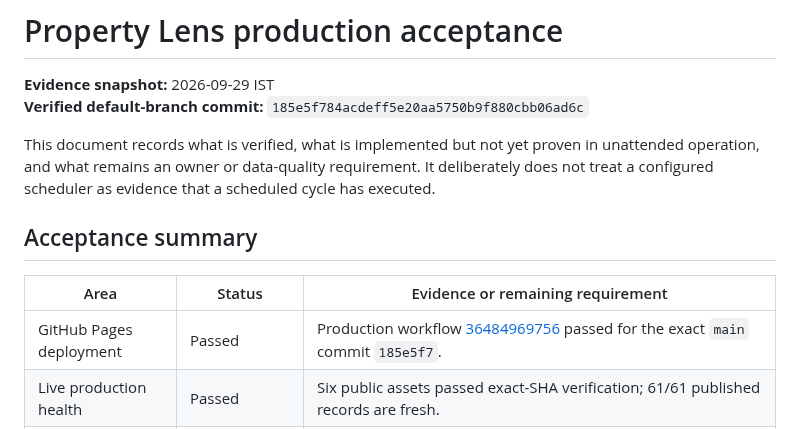
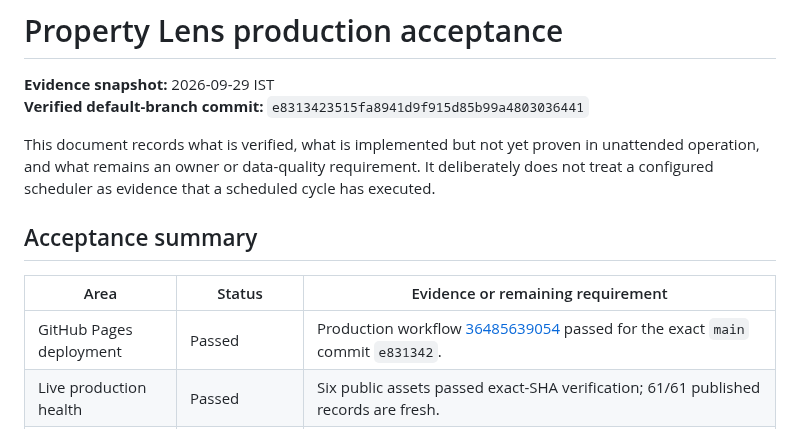
Before and after one commit to varunjakkampudi-tech/property-lens, a Markdown page: docs/PRODUCTION-ACCEPTANCE.md, the part around one of its changes. Drawn GitHub-style.

Commit message:
docs: align acceptance report with live release

```diff
--- a/docs/PRODUCTION-ACCEPTANCE.md
+++ b/docs/PRODUCTION-ACCEPTANCE.md
@@ -1,7 +1,7 @@
 # Property Lens production acceptance
 
 **Evidence snapshot:** 2026-09-29 IST
-**Verified default-branch commit:** `185e5f784acdeff5e20aa5750b9f880cbb06ad6c`
+**Verified default-branch commit:** `e8313423515fa8941d9f915d85b99a4803036441`
 
 This document records what is verified, what is implemented but not yet proven in unattended operation, and what remains an owner or data-quality requirement. It deliberately does not treat a configured scheduler as evidence that a scheduled cycle has executed.
 
@@ -9,7 +9,7 @@ This document records what is verified, what is implemented but not yet proven i
 
 | Area | Status | Evidence or remaining requirement |
 | --- | --- | --- |
-| GitHub Pages deployment | Passed | Production workflow [36484969756](https://github.com/varunjakkampudi-tech/property-lens/actions/runs/36484969756) passed for the exact `main` commit `185e5f7`. |
+| GitHub Pages deployment | Passed | Production workflow [36485639054](https://github.com/varunjakkampudi-tech/property-lens/actions/runs/36485639054) passed for the exact `main` commit `e831342`. |
 | Live production health | Passed | Six public assets passed exact-SHA verification; 61/61 published records are fresh. |
 | Release quality gates | Passed | PR quality workflows pass syntax, data, unit, responsive browser and accessibility checks. |
 | Branch protection | Passed | `main` requires `quality`, enforces linear history, and disallows force pushes and deletions. |
```
Also changed, not shown: other parts of docs/PRODUCTION-ACCEPTANCE.md (+2 -0 lines).
